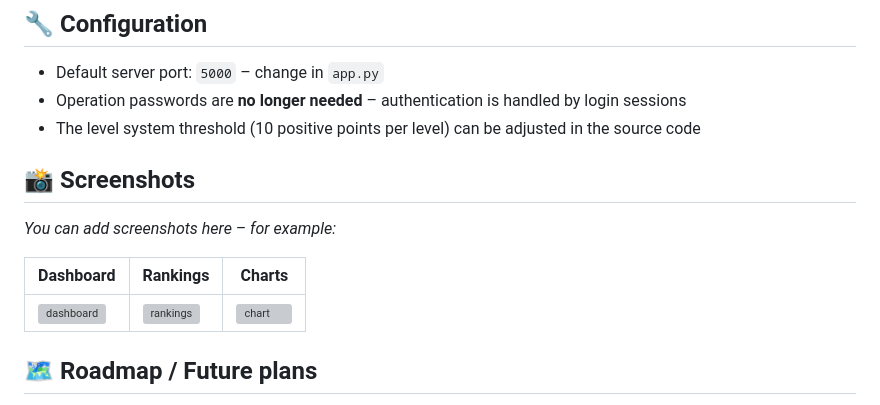
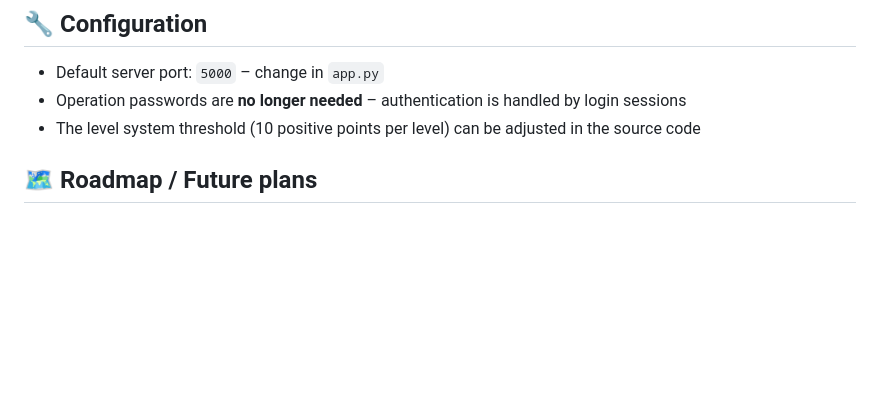
Before and after one commit to jiezhiyisichen/Class-Points-Management-System, a Markdown page: README.md, the part around the change. Rendered like a GitHub page; blank space fills up the shorter version; grey boxes are pictures that could not be loaded.

```diff
--- a/README.md
+++ b/README.md
@@ -118,12 +118,6 @@ ngrok http 5000
 - Operation passwords are **no longer needed** – authentication is handled by login sessions
 - The level system threshold (10 positive points per level) can be adjusted in the source code
 
-## 📸 Screenshots
-*You can add screenshots here – for example:*
-
-| Dashboard | Rankings | Charts |
-|-----------|----------|--------|
-| ![dashboard](screenshots/dashboard.png) | ![rankings](screenshots/rankings.png) | ![chart](screenshots/chart.png) |
 
 ## 🗺️ Roadmap / Future plans
 - [ ] CSV import/export
```
